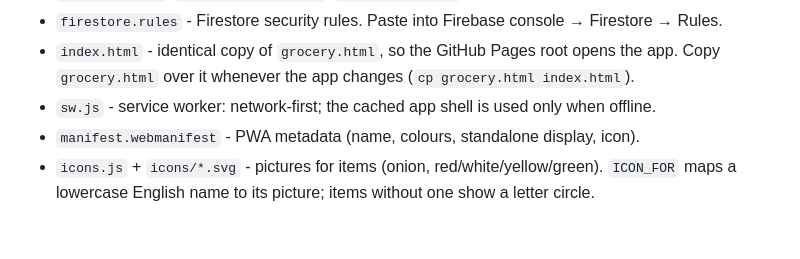
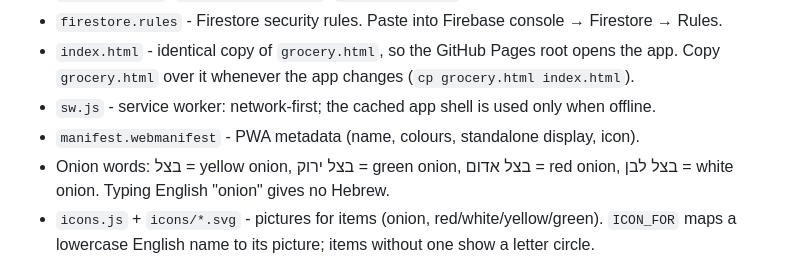
Before and after one commit to mneyshtadt-stack/Basketry, a Markdown page: GroceryApp.md, the part around the change. Drawn GitHub-style; blank space fills up the shorter version.

Commit message:
Note onion Hebrew names in project notes
Co-Authored-By: Claude Haiku 5.5 <noreply@anthropic.com>

```diff
--- a/GroceryApp.md
+++ b/GroceryApp.md
@@ -19,6 +19,7 @@ v1 with Firebase sync: the list and saved orders live in one Firestore document,
 - `index.html` - identical copy of `grocery.html`, so the GitHub Pages root opens the app. Copy `grocery.html` over it whenever the app changes (`cp grocery.html index.html`).
 - `sw.js` - service worker: network-first; the cached app shell is used only when offline.
 - `manifest.webmanifest` - PWA metadata (name, colours, standalone display, icon).
+- Onion words: בצל = yellow onion, בצל ירוק = green onion, בצל אדום = red onion, בצל לבן = white onion. Typing English "onion" gives no Hebrew.
 - `icons.js` + `icons/*.svg` - pictures for items (onion, red/white/yellow/green). `ICON_FOR` maps a lowercase English name to its picture; items without one show a letter circle.
 - `icon.svg` - app logo and icon (green basket with a leaf). Used by the header, the browser tab and the installed app.
 - `package.json` - `npm test` and `npm start` scripts. No dependencies.
```
